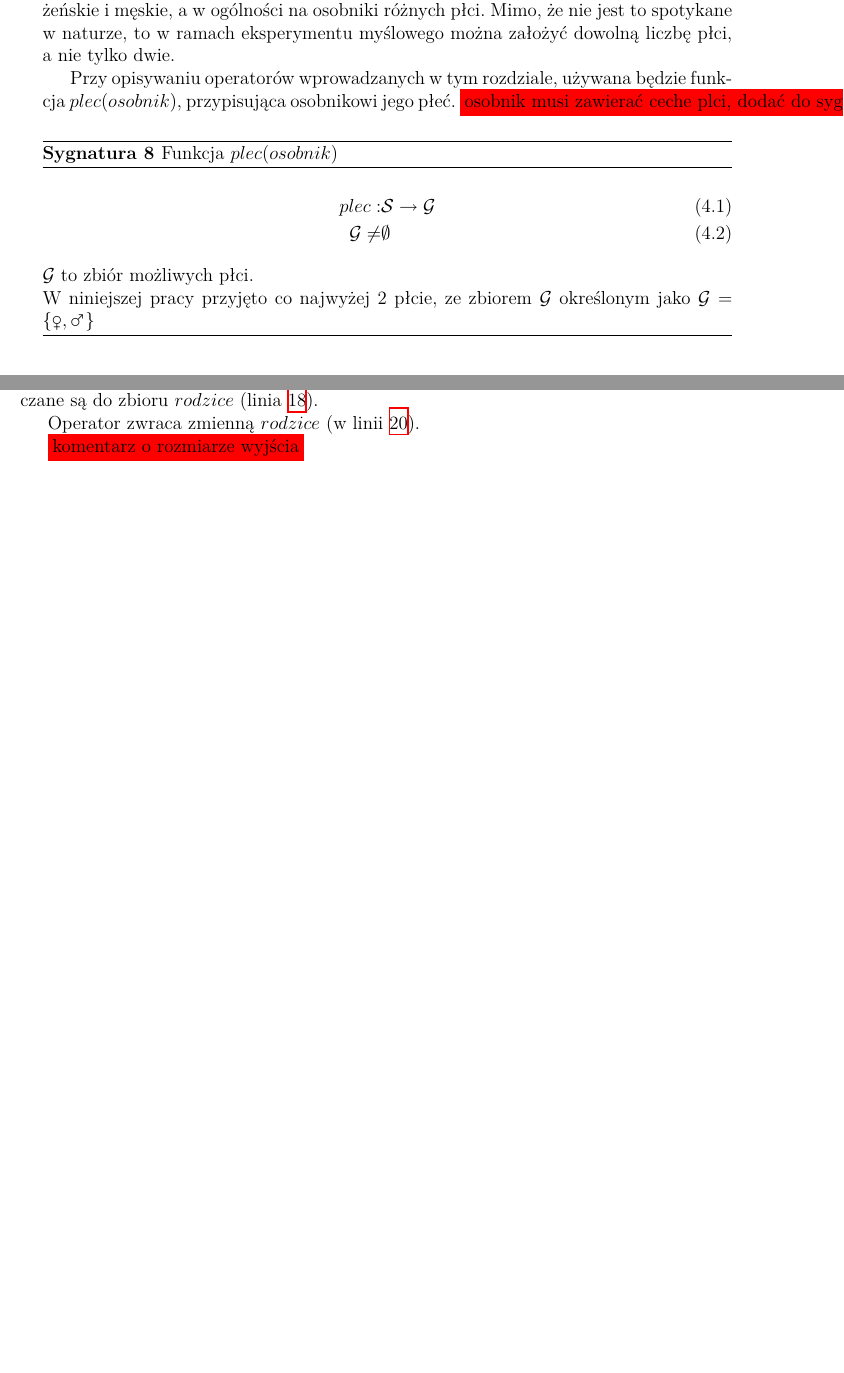
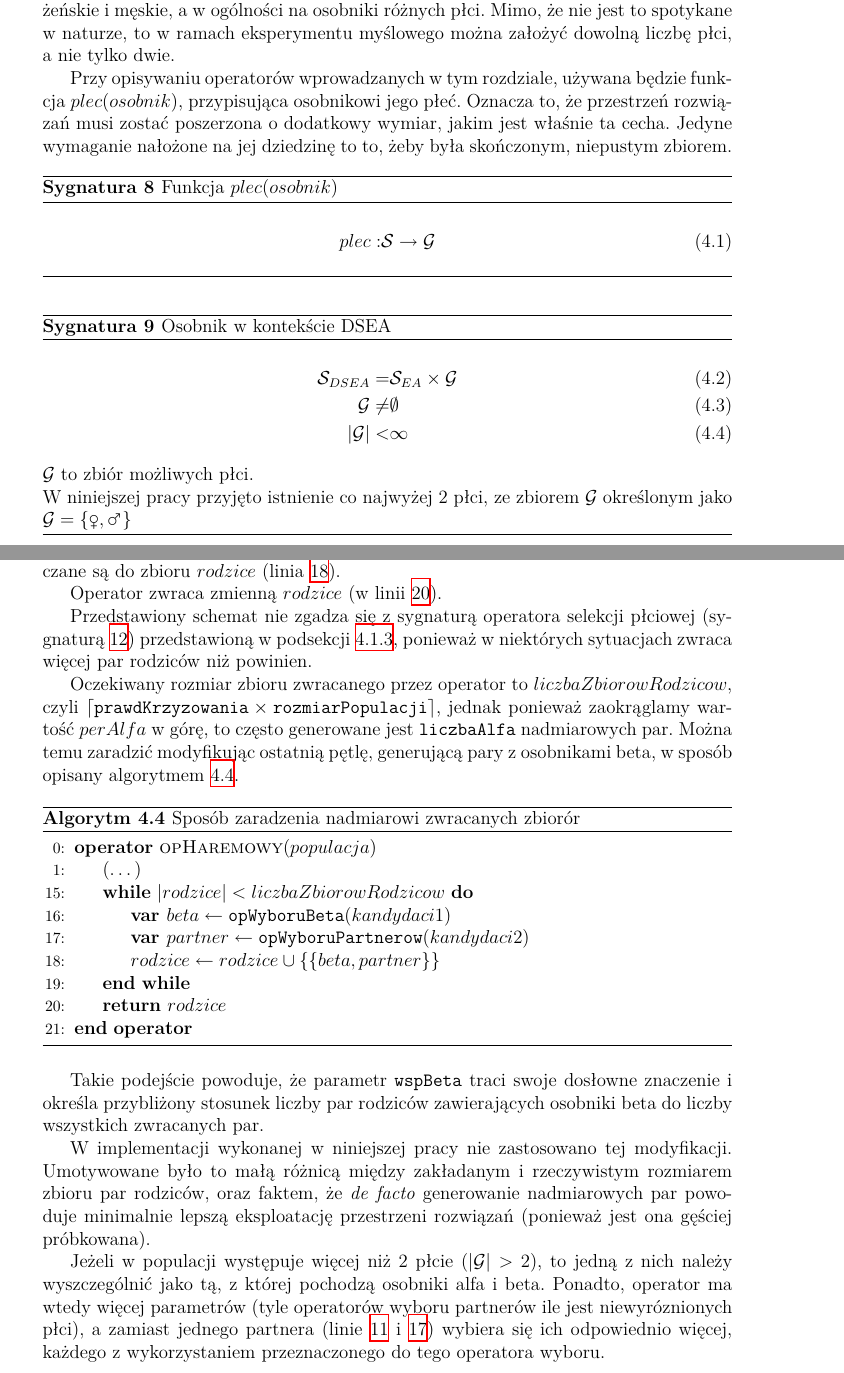
Before and after one commit to FilipMalczak/Masters-thesis, a LaTeX thesis (FM_mgr.tex): two parts of pages 31 and 42 of 53 before the commit and two parts of pages 31 and 43 of 55 after it, joined at a grey line, cut so that both start at the same text, the shorter picture padded with empty space. The pictures show the PDF file FM_mgr.pdf that the author committed with the source.

Commit message:
Chapter 4, revision 1

```diff
--- a/FM_mgr.tex
+++ b/FM_mgr.tex
@@ -821,18 +819,26 @@ Różnica ta jest powodem istnienia całego zespołu cech, które pozwalają pod
 Mimo, że nie jest to spotykane w naturze, to w ramach eksperymentu myślowego można założyć dowolną liczbę płci, a nie tylko dwie.
 
 Przy opisywaniu operatorów wprowadzanych w tym rozdziale, używana będzie funkcja $plec(osobnik)$, przypisująca osobnikowi jego płeć.
-\todo{osobnik musi zawierać ceche plci, dodać do sygnatury S-DSEA = S-EA x G}
+Oznacza to, że przestrzeń rozwiązań musi zostać poszerzona o dodatkowy wymiar, jakim jest właśnie ta cecha.
+Jedyne wymaganie nałożone na jej dziedzinę to to, żeby była skończonym, niepustym zbiorem.
 
 \begin{signature}
 	\caption{Funkcja $plec(osobnik)$ \label{signature:genderFoo}}
 	\begin{align}
-	plec: & \important{S} \rightarrow \important{G} \\
-	\important{G} \neq & \emptyset
+	plec: & \important{S} \rightarrow \important{G}
+	\end{align}
+\end{signature}
+
+\begin{signature}
+	\caption{Osobnik w kontekście DSEA \label{signature:specimen_dsea}}
+	\begin{align}
+	\important{S}_{DSEA} = &\important{S}_{EA} \times \important{G} \\
+	\important{G} \neq & \emptyset \\
+	|\important{G}| < &\infty
 	\end{align}
 	$\important{G}$ to zbiór możliwych płci.\\
-	W niniejszej pracy przyjęto co najwyżej 2 płcie, ze zbiorem $\important{G}$ określonym jako $\important{G} = \{ \female, \male \}$
+	W niniejszej pracy przyjęto istnienie co najwyżej 2 płci, ze zbiorem $\important{G}$ określonym jako $\important{G} = \{ \female, \male \}$
 \end{signature}
-
 
 \section{Heurystyka DSEA} \label{section:dsea}
 
@@ -1226,7 +1229,35 @@ W dalszej kolejności wybierane jest $liczbaBeta$ osobników beta (linie \ref{li
 
 Operator zwraca zmienną $rodzice$ (w linii \ref{line:harem_return}).
 
-\todo{komentarz o rozmiarze wyjścia}
+Przedstawiony schemat nie zgadza się z sygnaturą operatora selekcji płciowej (sygnaturą \ref{signature:genSel}) przedstawioną w podsekcji \ref{subsection:new_genSel}, ponieważ w niektórych sytuacjach zwraca więcej par rodziców niż powinien.
+
+Oczekiwany rozmiar zbioru zwracanego przez operator to $liczbaZbiorowRodzicow$, czyli $\lceil \param{prawdKrzyzowania} \times \param{rozmiarPopulacji} \rceil$, jednak ponieważ zaokrąglamy wartość $perAlfa$ w górę, to często generowane jest $\param{liczbaAlfa}$ nadmiarowych par.
+Można temu zaradzić modyfikując ostatnią pętlę, generującą pary z osobnikami beta, w sposób opisany algorytmem \ref{algorithm:harem_fix}.
+
+\begin{algorithm}
+	\caption{Sposób zaradzenia nadmiarowi zwracanych zbiorór \label{algorithm:harem_fix}}
+	\begin{algorithmic}[1]
+		\Start
+		\Operator{opHaremowy}{$populacja$}
+			\State $(\dots)$
+			\setcounter{ALG@line}{14}
+			\While{$|rodzice| < liczbaZbiorowRodzicow$}
+				\Var $beta \gets \param{opWyboruBeta}(kandydaci1)$
+				\Var $partner \gets \param{opWyboruPartnerow}(kandydaci2)$
+				\State $rodzice \gets rodzice \cup \{ \{ beta, partner \} \}$
+			\EndWhile
+			\State \Return{$rodzice$}
+		\EndOperator
+	\end{algorithmic}
+\end{algorithm}
+
+Takie podejście powoduje, że parametr $\param{wspBeta}$ traci swoje dosłowne znaczenie i określa przybliżony stosunek liczby par rodziców zawierających osobniki beta do liczby wszystkich zwracanych par.
+
+W implementacji wykonanej w niniejszej pracy nie zastosowano tej modyfikacji.
+Umotywowane było to małą różnicą między zakładanym i rzeczywistym rozmiarem zbioru par rodziców, oraz faktem, że \defacto generowanie nadmiarowych par powoduje minimalnie lepszą eksploatację przestrzeni rozwiązań (ponieważ jest ona gęściej próbkowana).
+
+Jeżeli w populacji występuje więcej niż 2 płcie ($|\important{G}| > 2$), to jedną z nich należy wyszczególnić jako tą, z której pochodzą osobniki alfa i beta.
+Ponadto, operator ma wtedy więcej parametrów (tyle operatorów wyboru partnerów ile jest niewyróznionych płci), a zamiast jednego partnera (linie \ref{line:harem_alfa_partner_choose} i \ref{line:harem_beta_partner}) wybiera się ich odpowiednio więcej, każdego z wykorzystaniem przeznaczonego do tego operatora wyboru.
 
 \chapter{Eksperymenty} \label{chapter:experiments}
 \section{Implementacja}
```
Also changed, not shown: FM_mgr.pdf, FM_mgr.tex (17 more changed lines).
